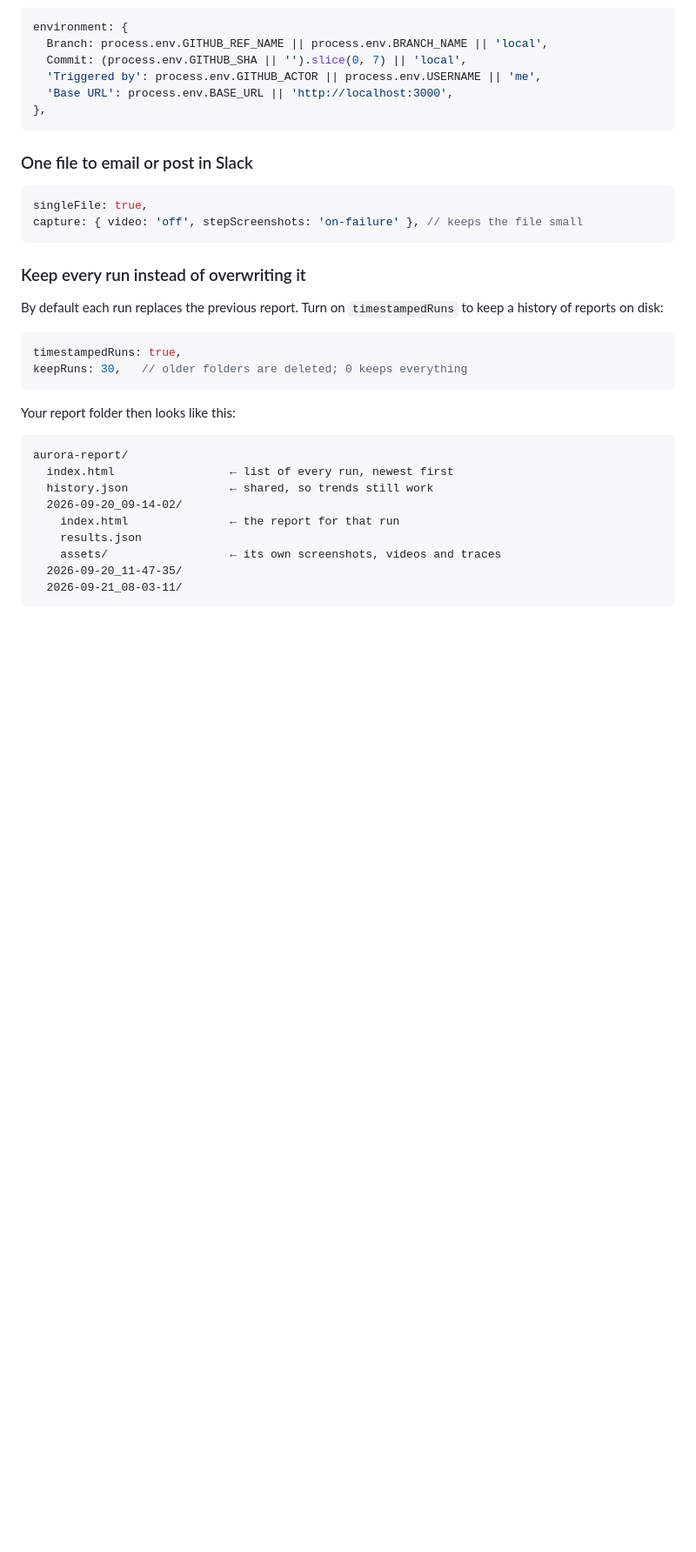
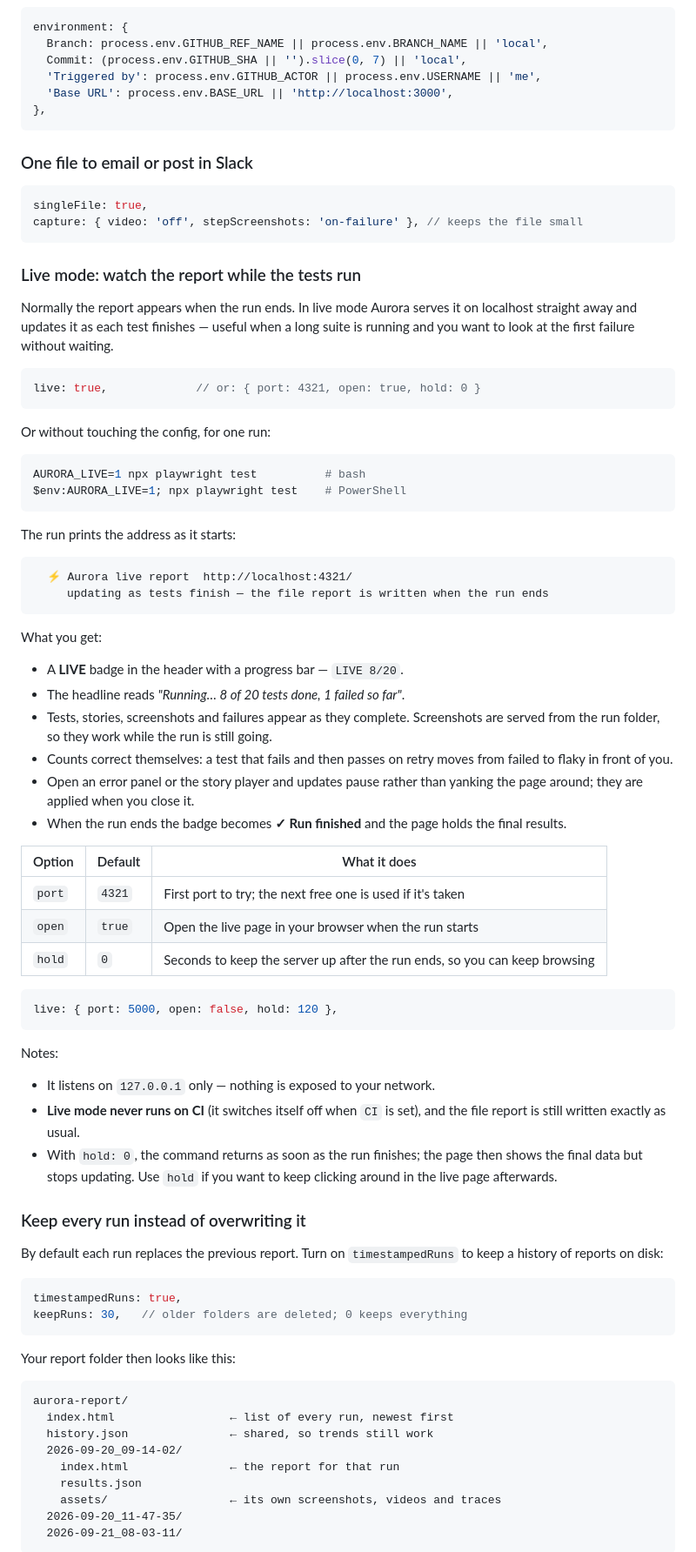
Before and after one commit to chinnu-82/chinnu_report, a Markdown page: docs/GUIDE.md, the part around one of its changes. Shown at 87% size. GitHub-like rendering; blank space fills up the shorter version.

````diff
--- a/docs/GUIDE.md
+++ b/docs/GUIDE.md
@@ -1150,6 +1151,53 @@ singleFile: true,
 capture: { video: 'off', stepScreenshots: 'on-failure' }, // keeps the file small
 ```
 
+### Live mode: watch the report while the tests run
+
+Normally the report appears when the run ends. In live mode Aurora serves it on localhost straight away and updates it as each test finishes — useful when a long suite is running and you want to look at the first failure without waiting.
+
+```js
+live: true,             // or: { port: 4321, open: true, hold: 0 }
+```
+
+Or without touching the config, for one run:
+
+```bash
+AURORA_LIVE=1 npx playwright test          # bash
+$env:AURORA_LIVE=1; npx playwright test    # PowerShell
+```
+
+The run prints the address as it starts:
+
+```
+  ⚡ Aurora live report  http://localhost:4321/
+     updating as tests finish — the file report is written when the run ends
+```
+
+What you get:
+
+- A **LIVE** badge in the header with a progress bar — `LIVE 8/20`.
+- The headline reads *"Running… 8 of 20 tests done, 1 failed so far"*.
+- Tests, stories, screenshots and failures appear as they complete. Screenshots are served from the run folder, so they work while the run is still going.
+- Counts correct themselves: a test that fails and then passes on retry moves from failed to flaky in front of you.
+- Open an error panel or the story player and updates pause rather than yanking the page around; they are applied when you close it.
+- When the run ends the badge becomes **✓ Run finished** and the page holds the final results.
+
+| Option | Default | What it does |
+|---|---|---|
+| `port` | `4321` | First port to try; the next free one is used if it's taken |
+| `open` | `true` | Open the live page in your browser when the run starts |
+| `hold` | `0` | Seconds to keep the server up after the run ends, so you can keep browsing |
+
+```js
+live: { port: 5000, open: false, hold: 120 },
+```
+
+Notes:
+
+- It listens on `127.0.0.1` only — nothing is exposed to your network.
+- **Live mode never runs on CI** (it switches itself off when `CI` is set), and the file report is still written exactly as usual.
+- With `hold: 0`, the command returns as soon as the run finishes; the page then shows the final data but stops updating. Use `hold` if you want to keep clicking around in the live page afterwards.
+
 ### Keep every run instead of overwriting it
 
 By default each run replaces the previous report. Turn on `timestampedRuns` to keep a history of reports on disk:
````
Also changed, not shown: other parts of docs/GUIDE.md (+1 -0 lines), README.md (+1 -0 lines), docs/TUTORIAL.md (+28 -0 lines), docs/images/22-live-running.png (added), docs/images/23-live-pill.png (added), 10 other files.
